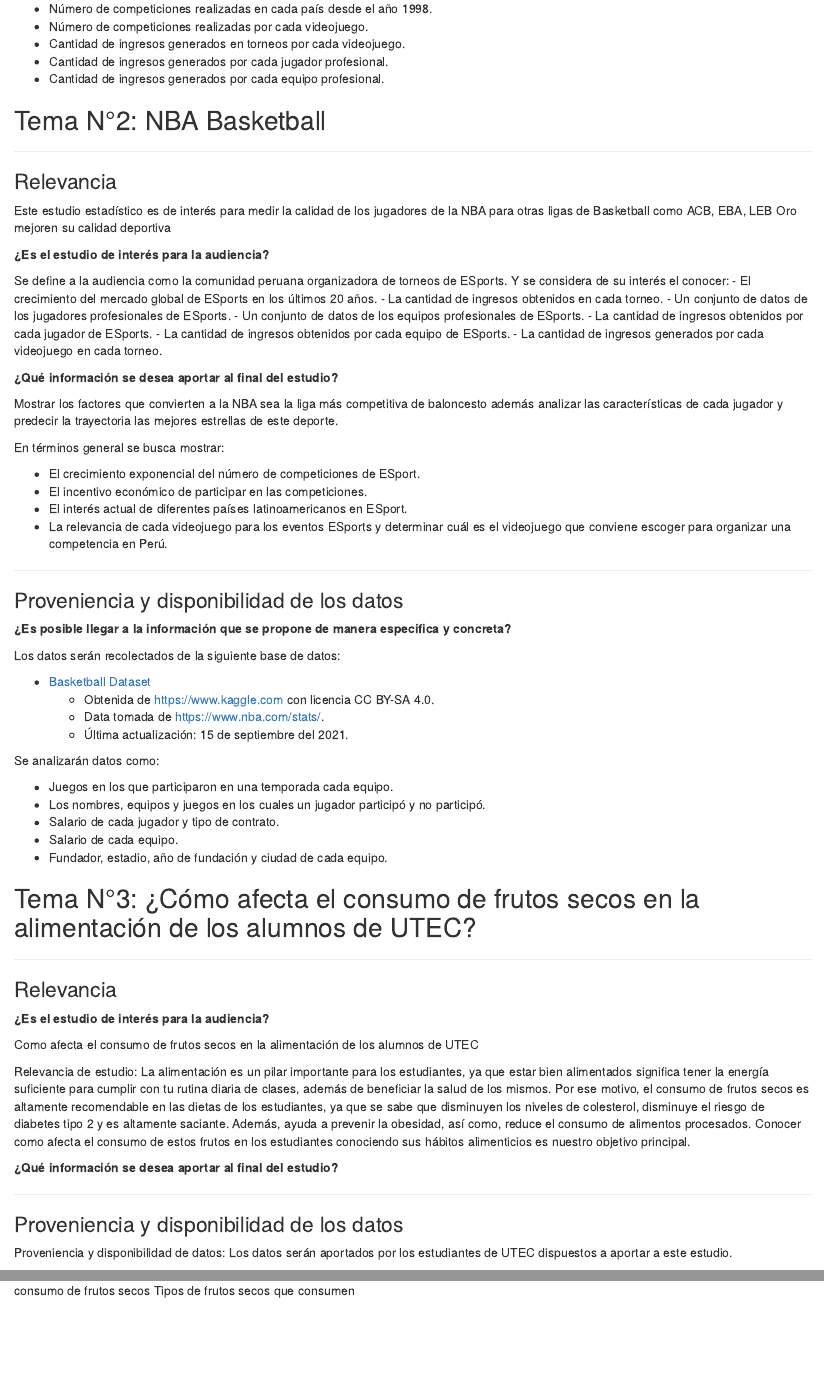
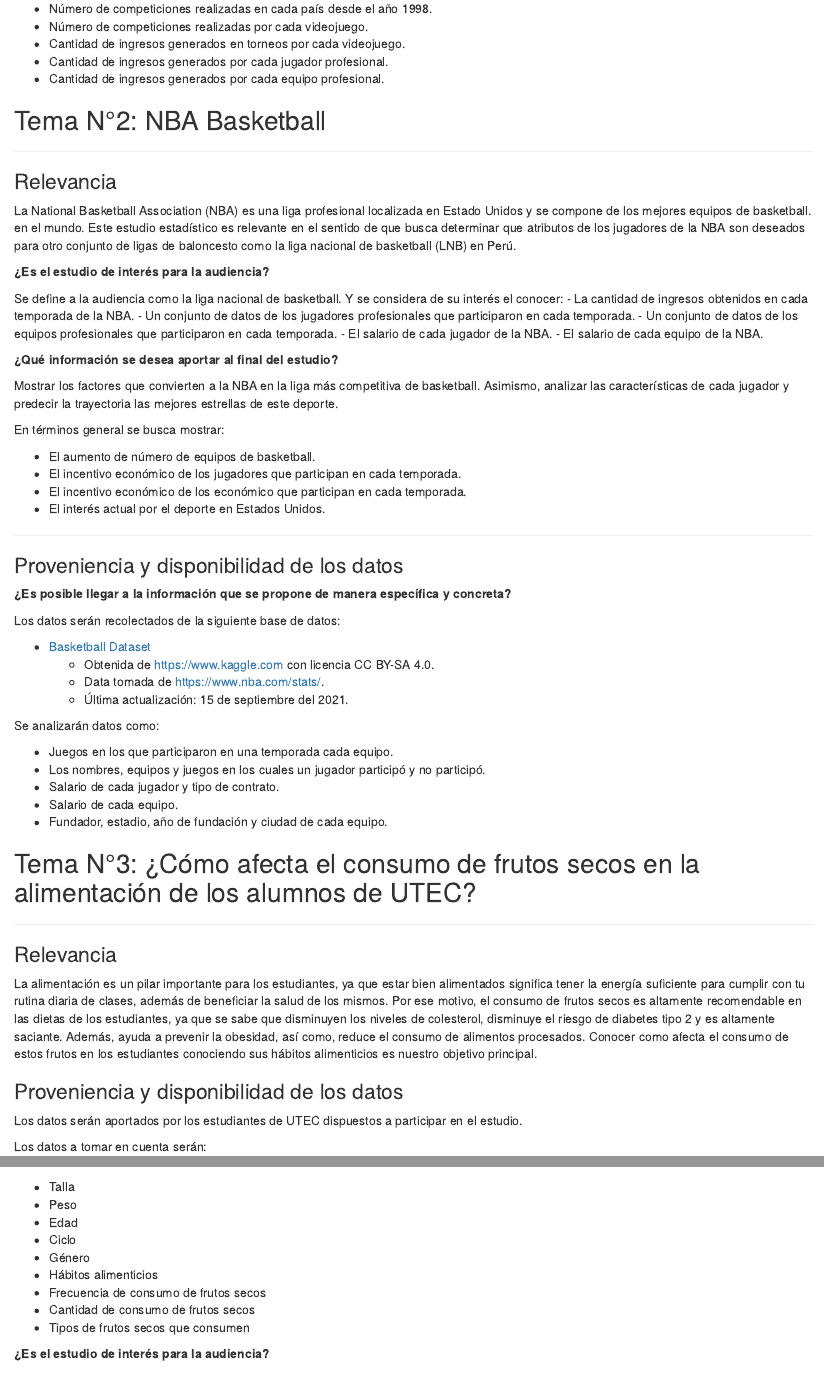
Before and after one commit to JhonHG17/Proyecto_Estadistica_I, an R Markdown document (S2_Informe.Rmd): the page in a window 1100 px wide, from 1000 px down, and a second part further down, joined at a grey line. The pictures show the output file S2_Informe.nb.html that the author committed with the source, opened offline.

Commit message:
update 1.4  - Tema N°2 terminado

```diff
--- a/S2_Informe.Rmd
+++ b/S2_Informe.Rmd
@@ -67,29 +67,27 @@
 
 ### Relevancia
 
-Este estudio estadístico es de interés para medir la calidad de los jugadores de la NBA para otras ligas de Basketball como ACB, EBA, LEB Oro mejoren su calidad deportiva
+La National Basketball Association (NBA) es una liga profesional localizada en Estado Unidos y se compone de los mejores equipos de basketball. en el mundo. Este estudio estadístico es relevante en el sentido de que busca determinar que atributos de los jugadores de la NBA son deseados para otro conjunto de ligas de baloncesto como la liga nacional de basketball (LNB) en Perú.
 
 **¿Es el estudio de interés para la audiencia?**
 
-Se define a la audiencia como la comunidad peruana organizadora de torneos de ESports. Y se considera de su interés el conocer:
-- El crecimiento del mercado global de ESports en los últimos 20 años.
-- La cantidad de ingresos obtenidos en cada torneo.
-- Un conjunto de datos de los jugadores profesionales de ESports.
-- Un conjunto de datos de los equipos profesionales de ESports.
-- La cantidad de ingresos obtenidos por cada jugador de ESports.
-- La cantidad de ingresos obtenidos por cada equipo de ESports.
-- La cantidad de ingresos generados por cada videojuego en cada torneo.
+Se define a la audiencia como la liga nacional de basketball. Y se considera de su interés el conocer:
+- La cantidad de ingresos obtenidos en cada temporada de la NBA.
+- Un conjunto de datos de los jugadores profesionales que participaron en cada temporada.
+- Un conjunto de datos de los equipos profesionales que participaron en cada temporada.
+- El salario de cada jugador de la NBA.
+- El salario de cada equipo de la NBA.
 
 **¿Qué información se desea aportar al final del estudio?**
 
-Mostrar los factores que convierten a la NBA sea la liga más competitiva de baloncesto además analizar las características de cada jugador y predecir la trayectoria las mejores estrellas de este deporte.
+Mostrar los factores que convierten a la NBA en la liga más competitiva de basketball. Asimismo, analizar las características de cada jugador y predecir la trayectoria las mejores estrellas de este deporte.
 
 En términos general se busca mostrar:
 
-- El crecimiento exponencial del número de competiciones de ESport.
-- El incentivo económico de participar en las competiciones.
-- El interés actual de diferentes países latinoamericanos en ESport.
-- La relevancia de cada videojuego para los eventos ESports y determinar cuál es el videojuego que conviene escoger para organizar una competencia en Perú.
+- El aumento de número de equipos de basketball.
+- El incentivo económico de los jugadores que participan en cada temporada.
+- El incentivo económico de los económico que participan en cada temporada.
+- El interés actual por el deporte en Estados Unidos.
 
 ---------------
 
@@ -122,9 +120,10 @@
 
 ### Proveniencia y disponibilidad de los datos
 
-Los datos serán aportados por los estudiantes de UTEC dispuestos a aportar a este estudio.
+Los datos serán aportados por los estudiantes de UTEC dispuestos a participar en el estudio.
 
 Los datos a tomar en cuenta serán:
+
 - Talla
 - Peso
 - Edad
```
Also changed, not shown: S2_Informe.nb.html.
